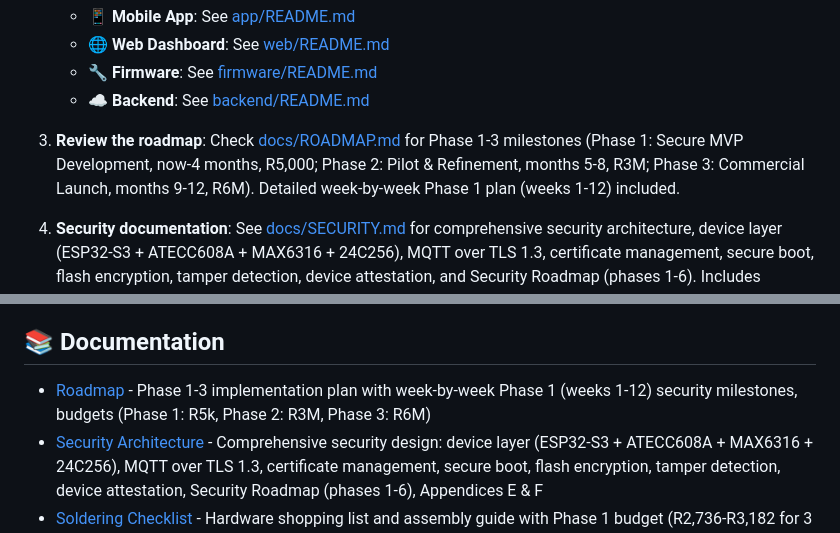
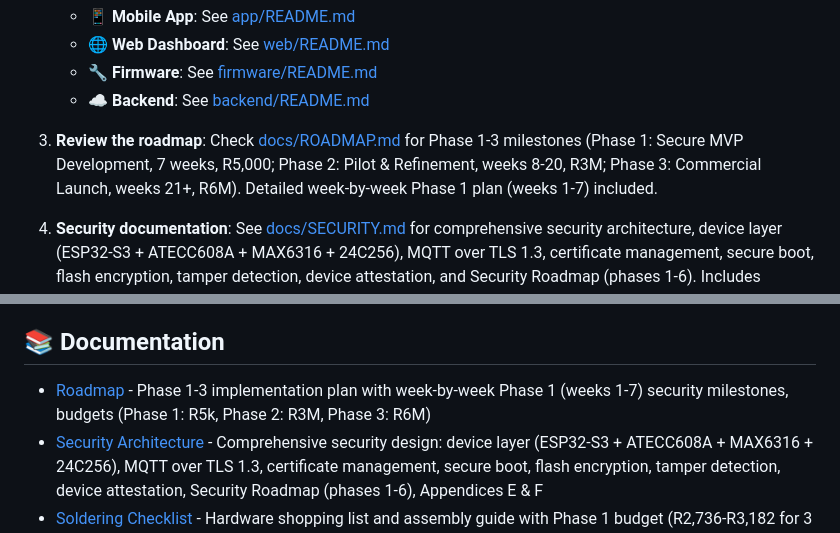
Before and after one commit to imperfectperson-max/smartplugai, a Markdown page: README.md, 2 parts joined by grey strips. Drawn GitHub-style.

Commit message:
Update timeline references in README, SECURITY, and soldering-checklist
Co-authored-by: imperfectperson-max <125220547+imperfectperson-max@users.noreply.github.com>

```diff
--- a/README.md
+++ b/README.md
@@ -58,7 +58,7 @@ See [soldering checklist](docs/soldering-checklist.md) for complete shopping lis
    - 🔧 **Firmware**: See [firmware/README.md](firmware/README.md)
    - ☁️ **Backend**: See [backend/README.md](backend/README.md)
 
-3. **Review the roadmap**: Check [docs/ROADMAP.md](docs/ROADMAP.md) for Phase 1-3 milestones (Phase 1: Secure MVP Development, now-4 months, R5,000; Phase 2: Pilot & Refinement, months 5-8, R3M; Phase 3: Commercial Launch, months 9-12, R6M). Detailed week-by-week Phase 1 plan (weeks 1-12) included.
+3. **Review the roadmap**: Check [docs/ROADMAP.md](docs/ROADMAP.md) for Phase 1-3 milestones (Phase 1: Secure MVP Development, 7 weeks, R5,000; Phase 2: Pilot & Refinement, weeks 8-20, R3M; Phase 3: Commercial Launch, weeks 21+, R6M). Detailed week-by-week Phase 1 plan (weeks 1-7) included.
 
 4. **Security documentation**: See [docs/SECURITY.md](docs/SECURITY.md) for comprehensive security architecture, device layer (ESP32-S3 + ATECC608A + MAX6316 + 24C256), MQTT over TLS 1.3, certificate management, secure boot, flash encryption, tamper detection, device attestation, and Security Roadmap (phases 1-6). Includes Appendices E (security specifications) and F (security audit results).
 
@@ -102,7 +102,7 @@ Also review our [CODE_OF_CONDUCT.md](CODE_OF_CONDUCT.md).
 
 ## 📚 Documentation
 
-- [Roadmap](docs/ROADMAP.md) - Phase 1-3 implementation plan with week-by-week Phase 1 (weeks 1-12) security milestones, budgets (Phase 1: R5k, Phase 2: R3M, Phase 3: R6M)
+- [Roadmap](docs/ROADMAP.md) - Phase 1-3 implementation plan with week-by-week Phase 1 (weeks 1-7) security milestones, budgets (Phase 1: R5k, Phase 2: R3M, Phase 3: R6M)
 - [Security Architecture](docs/SECURITY.md) - Comprehensive security design: device layer (ESP32-S3 + ATECC608A + MAX6316 + 24C256), MQTT over TLS 1.3, certificate management, secure boot, flash encryption, tamper detection, device attestation, Security Roadmap (phases 1-6), Appendices E & F
 - [Soldering Checklist](docs/soldering-checklist.md) - Hardware shopping list and assembly guide with Phase 1 budget (R2,736-R3,182 for 3 plugs)
 - [Architecture](docs/ARCHITECTURE.md) - Secure system stack: Presentation/Application/Data/Device layers with TLS 1.3, client certs, RBAC
```
Also changed, not shown: docs/SECURITY.md (+8 -8 lines), docs/soldering-checklist.md (+1 -1 lines).
